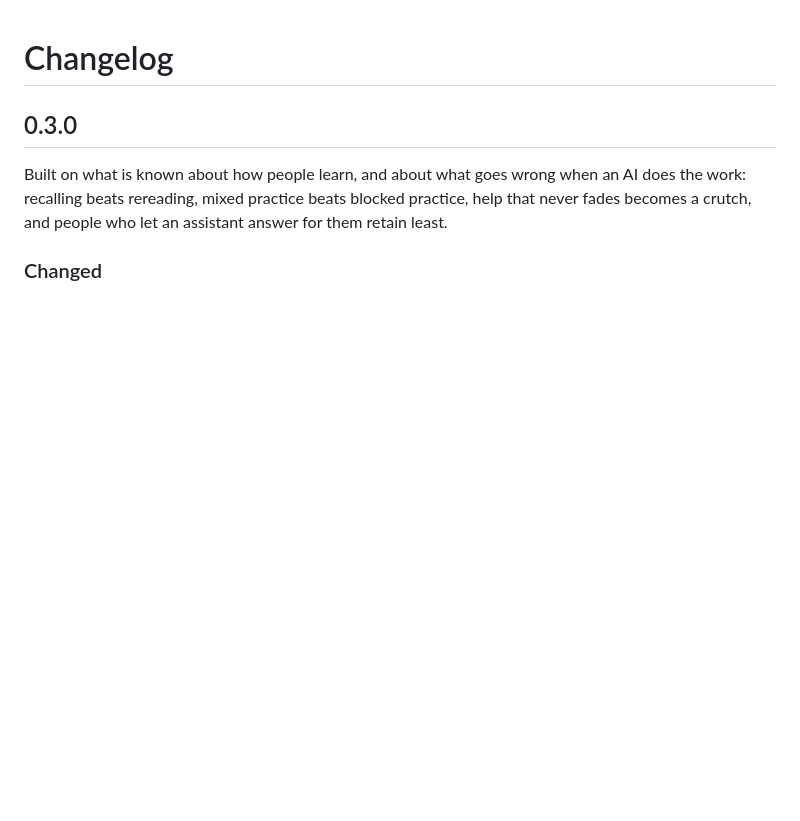
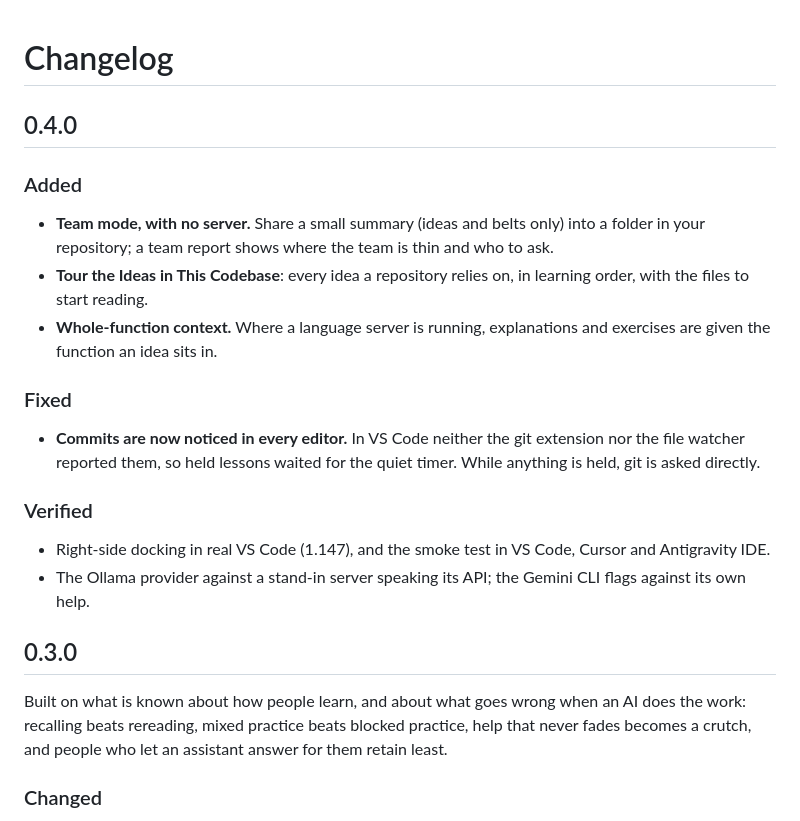
Before and after one commit to c00p75/miyagi, a Markdown page: vscode/CHANGELOG.md, the part around the change. Rendered like a GitHub page; blank space fills up the shorter version.

```diff
--- a/vscode/CHANGELOG.md
+++ b/vscode/CHANGELOG.md
@@ -1,4 +1,21 @@
 # Changelog
+
+## 0.4.0
+
+### Added
+
+- **Team mode, with no server.** Share a small summary (ideas and belts only) into a folder in your repository; a team report shows where the team is thin and who to ask.
+- **Tour the Ideas in This Codebase**: every idea a repository relies on, in learning order, with the files to start reading.
+- **Whole-function context.** Where a language server is running, explanations and exercises are given the function an idea sits in.
+
+### Fixed
+
+- **Commits are now noticed in every editor.** In VS Code neither the git extension nor the file watcher reported them, so held lessons waited for the quiet timer. While anything is held, git is asked directly.
+
+### Verified
+
+- Right-side docking in real VS Code (1.147), and the smoke test in VS Code, Cursor and Antigravity IDE.
+- The Ollama provider against a stand-in server speaking its API; the Gemini CLI flags against its own help.
 
 ## 0.3.0
 
```
Also changed, not shown: vscode/README.md (+20 -8 lines), vscode/media/demo.gif (added), 12 other files.
